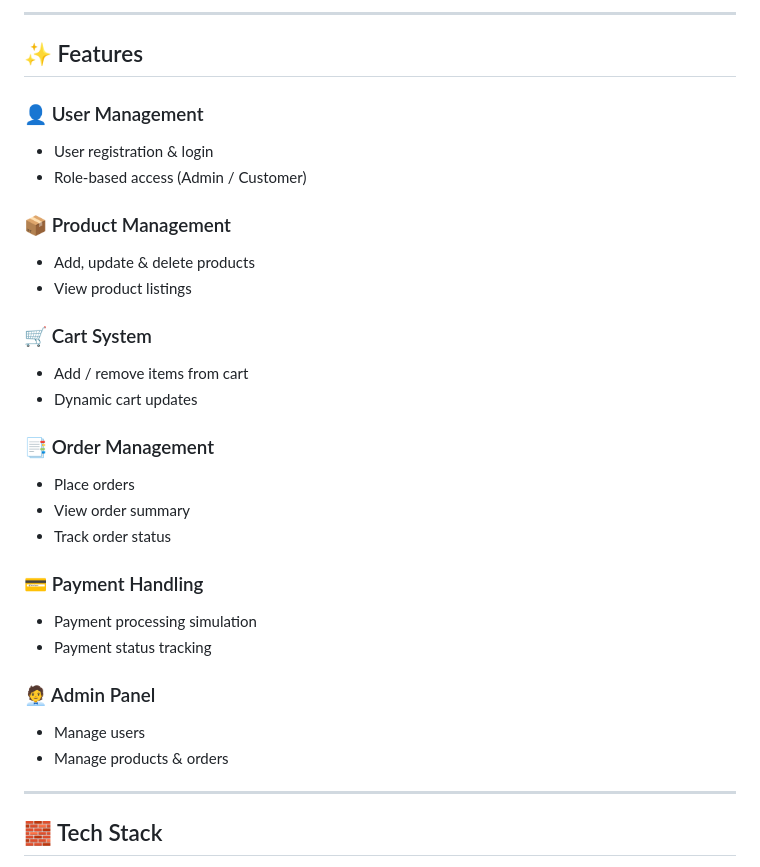
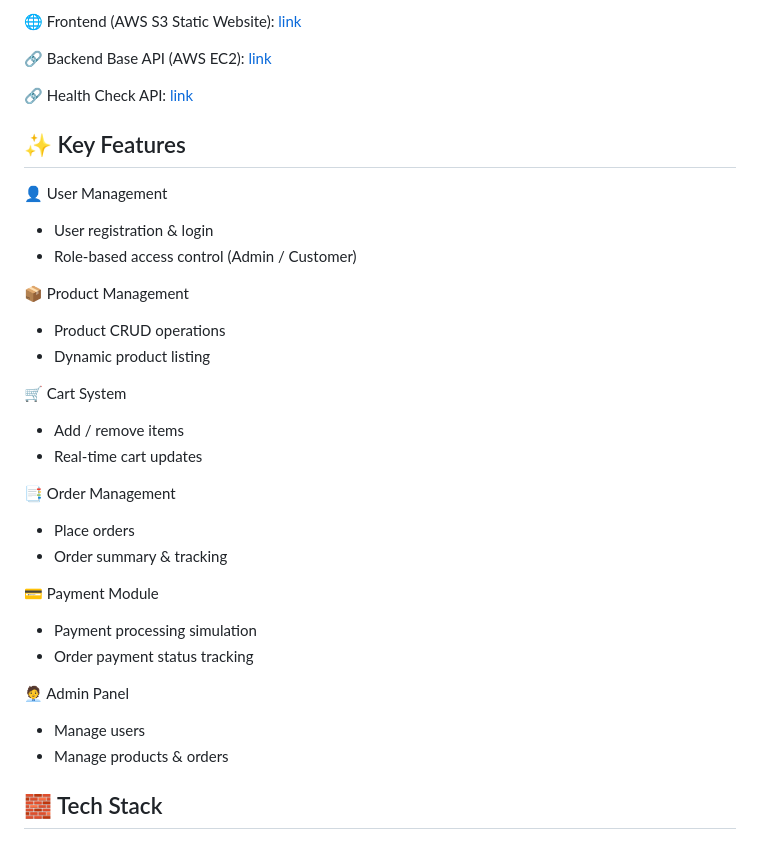
Before and after one commit to mr-piyushkr/EchoCart, a Markdown page: README.md, the part around one of its changes. Rendered like a GitHub page.

```diff
--- a/README.md
+++ b/README.md
@@ -9,33 +11,33 @@ It provides a smooth shopping experience with **user management, product catalog
 
----
+🌐 Frontend (AWS S3 Static Website): [link](http://echocart-frontend-2024.s3-website.eu-north-1.amazonaws.com/)
 
-## ✨ Features
+🔗 Backend Base API (AWS EC2): [link](http://13.51.13.143:8080/)
 
-### 👤 User Management
+🔗 Health Check API: [link](http://13.51.13.143:8080/health)
+
+## ✨ Key Features
+👤 User Management
 - User registration & login
-- Role-based access (Admin / Customer)
+- Role-based access control (Admin / Customer)
 
-### 📦 Product Management
-- Add, update & delete products
-- View product listings
+📦 Product Management
+- Product CRUD operations
+- Dynamic product listing
 
-### 🛒 Cart System
-- Add / remove items from cart
-- Dynamic cart updates
+🛒 Cart System
+- Add / remove items
+- Real-time cart updates
 
-### 📑 Order Management
+📑 Order Management
 - Place orders
-- View order summary
-- Track order status
+- Order summary & tracking
 
-### 💳 Payment Handling
+💳 Payment Module
 - Payment processing simulation
-- Payment status tracking
+- Order payment status tracking
 
-### 🧑‍💼 Admin Panel
+🧑‍💼 Admin Panel
 - Manage users
 - Manage products & orders
 
----
-
 ## 🧱 Tech Stack
```
Also changed, not shown: other parts of README.md (+113 -44 lines).
